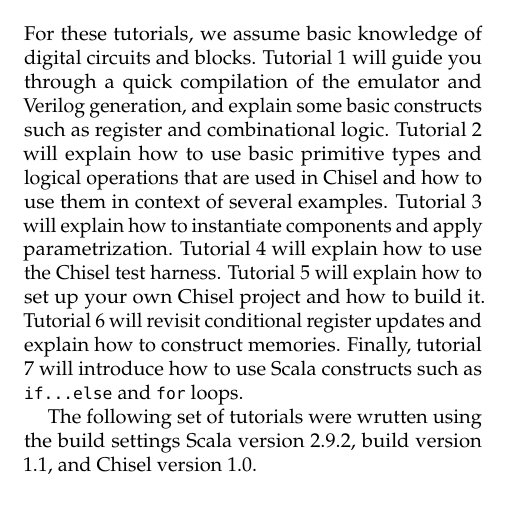
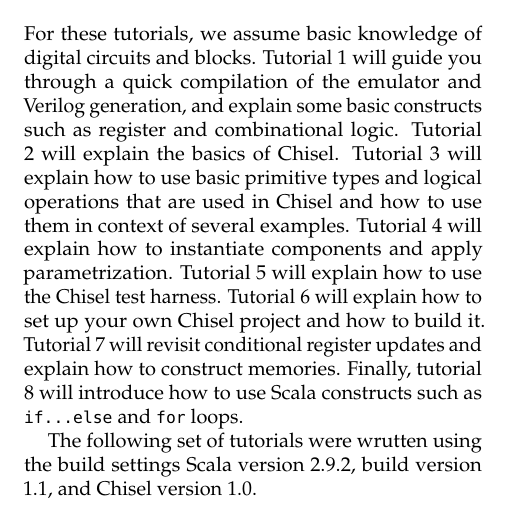
Before and after one commit to ucb-bar/chisel2-deprecated, a LaTeX document (doc/getting-started/installation.tex, which reads doc/getting-started/installation-guts.tex): part of page 2 of 2, cut so that both start at the same text. Compiled offline with pdfLaTeX.

Commit message:
Fix numbering

```diff
--- a/doc/getting-started/installation-guts.tex
+++ b/doc/getting-started/installation-guts.tex
@@ -79,11 +79,12 @@
 
 For these tutorials, we assume basic knowledge of digital circuits and blocks.
 Tutorial 1 will guide you through a quick compilation of the emulator and Verilog generation, and explain some basic constructs such as register and combinational logic.
-Tutorial 2 will explain how to use basic primitive types and logical operations that are used in Chisel and how to use them in context of several examples.
-Tutorial 3 will explain how to instantiate components and apply parametrization.
-Tutorial 4 will explain how to use the Chisel test harness.
-Tutorial 5 will explain how to set up your own Chisel project and how to build it.
-Tutorial 6 will revisit conditional register updates and explain how to construct memories.
-Finally, tutorial 7 will introduce how to use Scala constructs such as \verb+if...else+ and \verb+for+ loops.
+Tutorial 2 will explain the basics of Chisel.
+Tutorial 3 will explain how to use basic primitive types and logical operations that are used in Chisel and how to use them in context of several examples.
+Tutorial 4 will explain how to instantiate components and apply parametrization.
+Tutorial 5 will explain how to use the Chisel test harness.
+Tutorial 6 will explain how to set up your own Chisel project and how to build it.
+Tutorial 7 will revisit conditional register updates and explain how to construct memories.
+Finally, tutorial 8 will introduce how to use Scala constructs such as \verb+if...else+ and \verb+for+ loops.
 
 The following set of tutorials were wrutten using the build settings Scala version 2.9.2, build version 1.1, and Chisel version 1.0.
```
